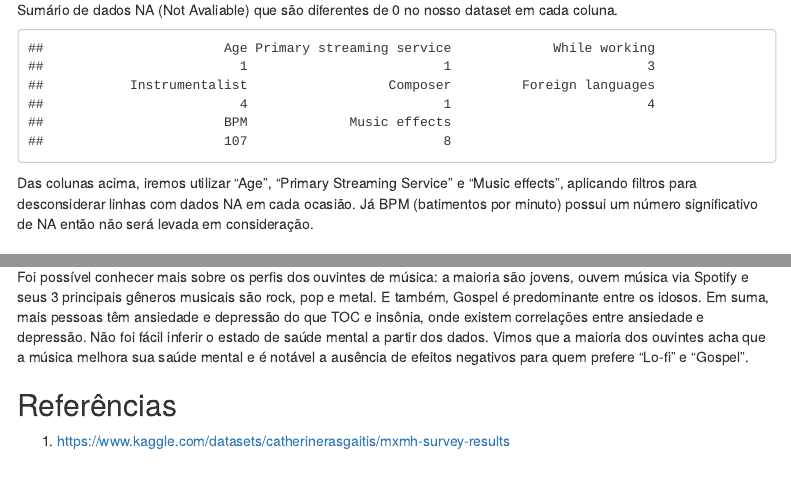
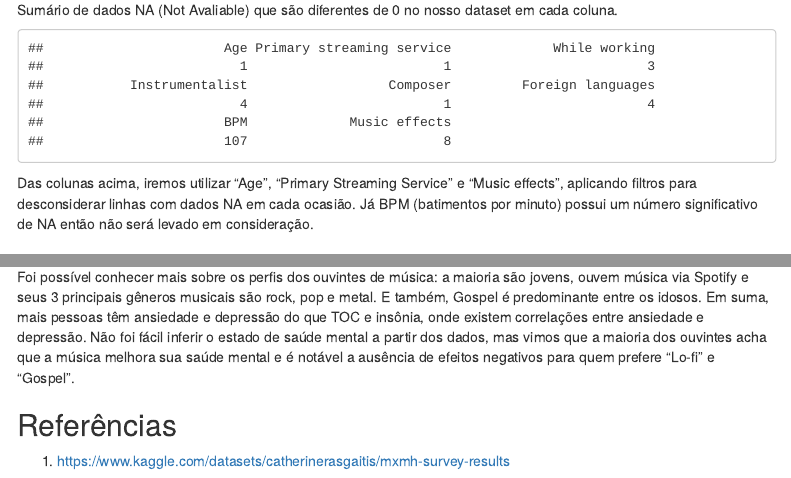
Before and after one commit to iaracastro/Music-Therapy-AEDV, an R Markdown document (Projeto-A1.Rmd): the page in a window 1100 px wide, from 410 px down, and a second part further down, joined at a grey line. Rendered offline with R 4.5, knitr and Pandoc, with nearby package versions; menus at the side of the page are left out; the gapminder table comes from the copy in Python's plotly package.

Commit message:
Update HTML

````diff
--- a/Projeto-A1.Rmd
+++ b/Projeto-A1.Rmd
@@ -73,7 +73,7 @@ na_summary <- colSums(is.na(df))
 na_summary[na_summary != 0]
 ```
 
-Das colunas acima, iremos utilizar "Age", "Primary Streaming Service" e "Music effects", aplicando filtros para desconsiderar linhas com dados NA em cada ocasião. Já BPM (batimentos por minuto) possui um número significativo de NA então não será levada em consideração.
+Das colunas acima, iremos utilizar "Age", "Primary Streaming Service" e "Music effects", aplicando filtros para desconsiderar linhas com dados NA em cada ocasião. Já BPM (batimentos por minuto) possui um número significativo de NA então não será levado em consideração.
 
 ## Horas e Idade
 Vamos começar extraindo dados sobre o nosso grupo de estudo. Vamos ver como os fatores "idade" e "quantas horas por dia os usuários escutam música por dia" aparecem.
@@ -299,7 +299,7 @@ ggplot(df_fav_genre, aes(x = `Fav genre`, y = Percentage, fill = `Music effects`
 Há muitos dados faltantes, especialmente para ouvintes de música Latina no grupo "Latin", mas com o gráfico de barras acima reconhecemos um retorno majoritariamente positivo da música na saúde mental para ouvintes de todos os gêneros musicais.
 
 ## Conclusões
-Foi possível conhecer mais sobre os perfis dos ouvintes de música: a maioria são jovens, ouvem música via Spotify e seus 3 principais gêneros musicais são rock, pop e metal. E também, Gospel é predominante entre os idosos. Em suma, mais pessoas têm ansiedade e depressão do que TOC e insônia, onde existem correlações entre ansiedade e depressão. Não foi fácil inferir o estado de saúde mental a partir dos dados. Vimos que a maioria dos ouvintes acha que a música melhora sua saúde mental e é notável a ausência de efeitos negativos para quem prefere "Lo-fi" e "Gospel".
+Foi possível conhecer mais sobre os perfis dos ouvintes de música: a maioria são jovens, ouvem música via Spotify e seus 3 principais gêneros musicais são rock, pop e metal. E também, Gospel é predominante entre os idosos. Em suma, mais pessoas têm ansiedade e depressão do que TOC e insônia, onde existem correlações entre ansiedade e depressão. Não foi fácil inferir o estado de saúde mental a partir dos dados, mas vimos que a maioria dos ouvintes acha que a música melhora sua saúde mental e é notável a ausência de efeitos negativos para quem prefere "Lo-fi" e "Gospel".
 
 ## Referências
 
````
Also changed, not shown: index.html.
